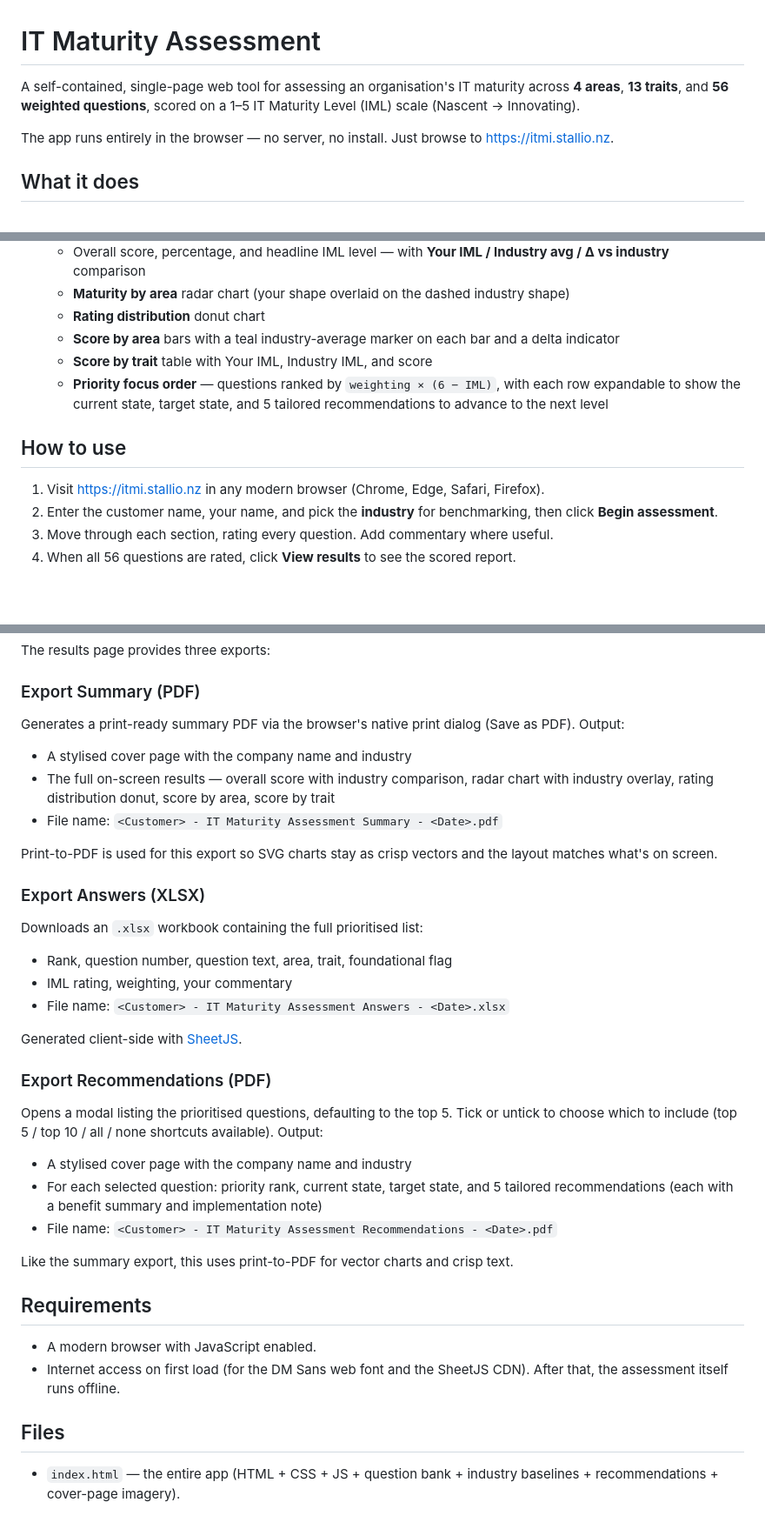
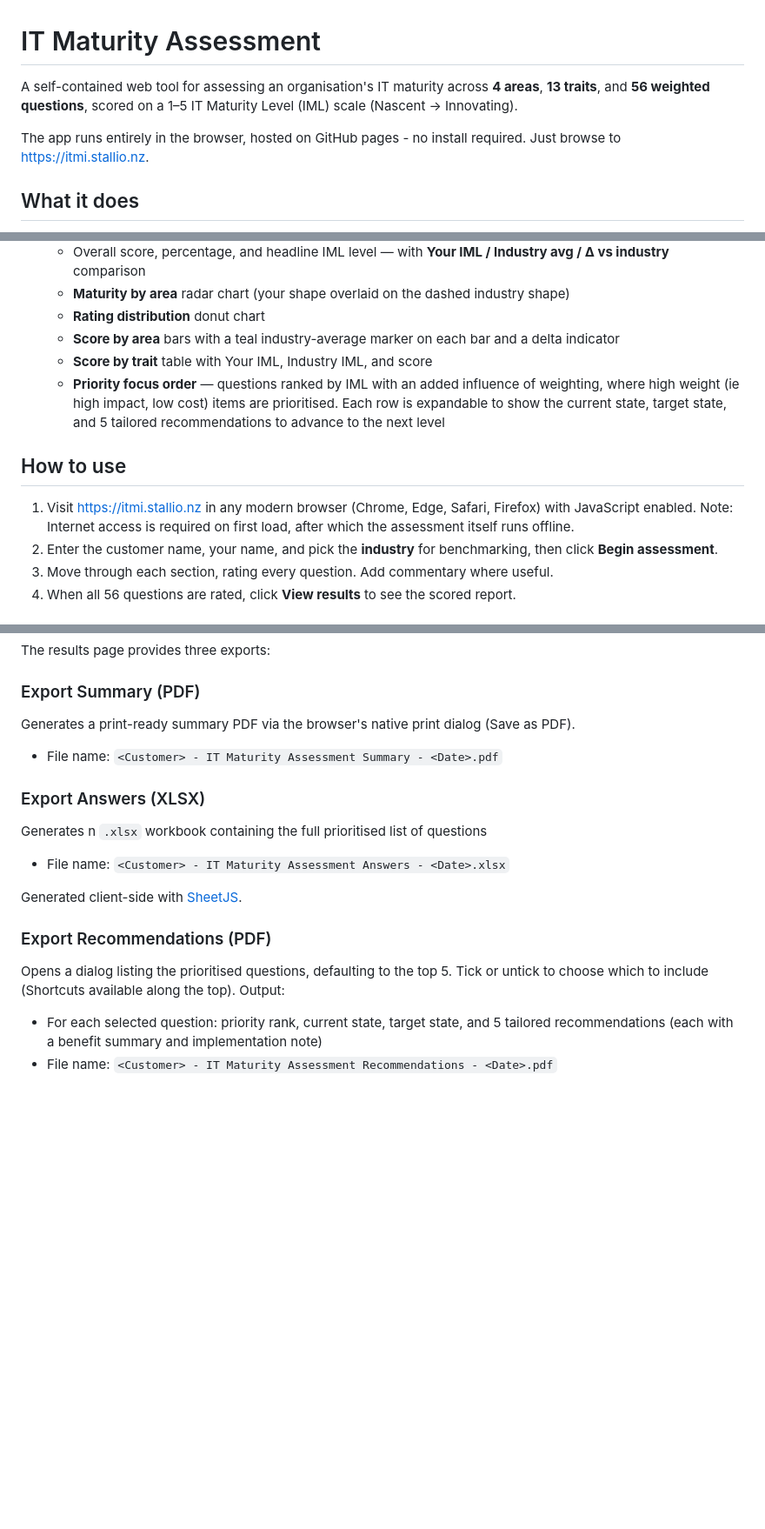
Before and after one commit to gregbnz/ClientITMaturityIndexTool, a Markdown page: README.md, 3 parts joined by grey strips. Shown at 87% size. Drawn GitHub-style; blank space fills up the shorter version.

Commit message:
Update to reflect latest features

```diff
--- a/README.md
+++ b/README.md
@@ -1,8 +1,8 @@
 # IT Maturity Assessment
 
-A self-contained, single-page web tool for assessing an organisation's IT maturity across **4 areas**, **13 traits**, and **56 weighted questions**, scored on a 1–5 IT Maturity Level (IML) scale (Nascent → Innovating).
+A self-contained web tool for assessing an organisation's IT maturity across **4 areas**, **13 traits**, and **56 weighted questions**, scored on a 1–5 IT Maturity Level (IML) scale (Nascent → Innovating).
 
-The app runs entirely in the browser — no server, no install. Just browse to https://itmi.stallio.nz.
+The app runs entirely in the browser, hosted on GitHub pages - no install required. Just browse to https://itmi.stallio.nz.
 
 ## What it does
 
@@ -15,11 +15,11 @@ The app runs entirely in the browser — no server, no install. Just browse to h
   - **Rating distribution** donut chart
   - **Score by area** bars with a teal industry-average marker on each bar and a delta indicator
   - **Score by trait** table with Your IML, Industry IML, and score
-  - **Priority focus order** — questions ranked by `weighting × (6 − IML)`, with each row expandable to show the current state, target state, and 5 tailored recommendations to advance to the next level
+  - **Priority focus order** — questions ranked by IML with an added influence of weighting, where high weight (ie high impact, low cost) items are prioritised. Each row is expandable to show the current state, target state, and 5 tailored recommendations to advance to the next level
 
 ## How to use
 
-1. Visit https://itmi.stallio.nz in any modern browser (Chrome, Edge, Safari, Firefox).
+1. Visit https://itmi.stallio.nz in any modern browser (Chrome, Edge, Safari, Firefox) with JavaScript enabled. Note: Internet access is required on first load, after which the assessment itself runs offline.
 2. Enter the customer name, your name, and pick the **industry** for benchmarking, then click **Begin assessment**.
 3. Move through each section, rating every question. Add commentary where useful.
 4. When all 56 questions are rated, click **View results** to see the scored report.
@@ -34,39 +34,19 @@ The results page provides three exports:
 
 ### Export Summary (PDF)
 
-Generates a print-ready summary PDF via the browser's native print dialog (Save as PDF). Output:
-
-- A stylised cover page with the company name and industry
-- The full on-screen results — overall score with industry comparison, radar chart with industry overlay, rating distribution donut, score by area, score by trait
+Generates a print-ready summary PDF via the browser's native print dialog (Save as PDF).
 - File name: `<Customer> - IT Maturity Assessment Summary - <Date>.pdf`
-
-Print-to-PDF is used for this export so SVG charts stay as crisp vectors and the layout matches what's on screen.
 
 ### Export Answers (XLSX)
 
-Downloads an `.xlsx` workbook containing the full prioritised list:
-
-- Rank, question number, question text, area, trait, foundational flag
-- IML rating, weighting, your commentary
+Generates n `.xlsx` workbook containing the full prioritised list of questions
 - File name: `<Customer> - IT Maturity Assessment Answers - <Date>.xlsx`
 
 Generated client-side with [SheetJS](https://sheetjs.com/).
 
 ### Export Recommendations (PDF)
 
-Opens a modal listing the prioritised questions, defaulting to the top 5. Tick or untick to choose which to include (top 5 / top 10 / all / none shortcuts available). Output:
+Opens a dialog listing the prioritised questions, defaulting to the top 5. Tick or untick to choose which to include (Shortcuts available along the top). Output:
 
-- A stylised cover page with the company name and industry
 - For each selected question: priority rank, current state, target state, and 5 tailored recommendations (each with a benefit summary and implementation note)
 - File name: `<Customer> - IT Maturity Assessment Recommendations - <Date>.pdf`
-
-Like the summary export, this uses print-to-PDF for vector charts and crisp text.
-
-## Requirements
-
-- A modern browser with JavaScript enabled.
-- Internet access on first load (for the DM Sans web font and the SheetJS CDN). After that, the assessment itself runs offline.
-
-## Files
-
-- `index.html` — the entire app (HTML + CSS + JS + question bank + industry baselines + recommendations + cover-page imagery).
```
